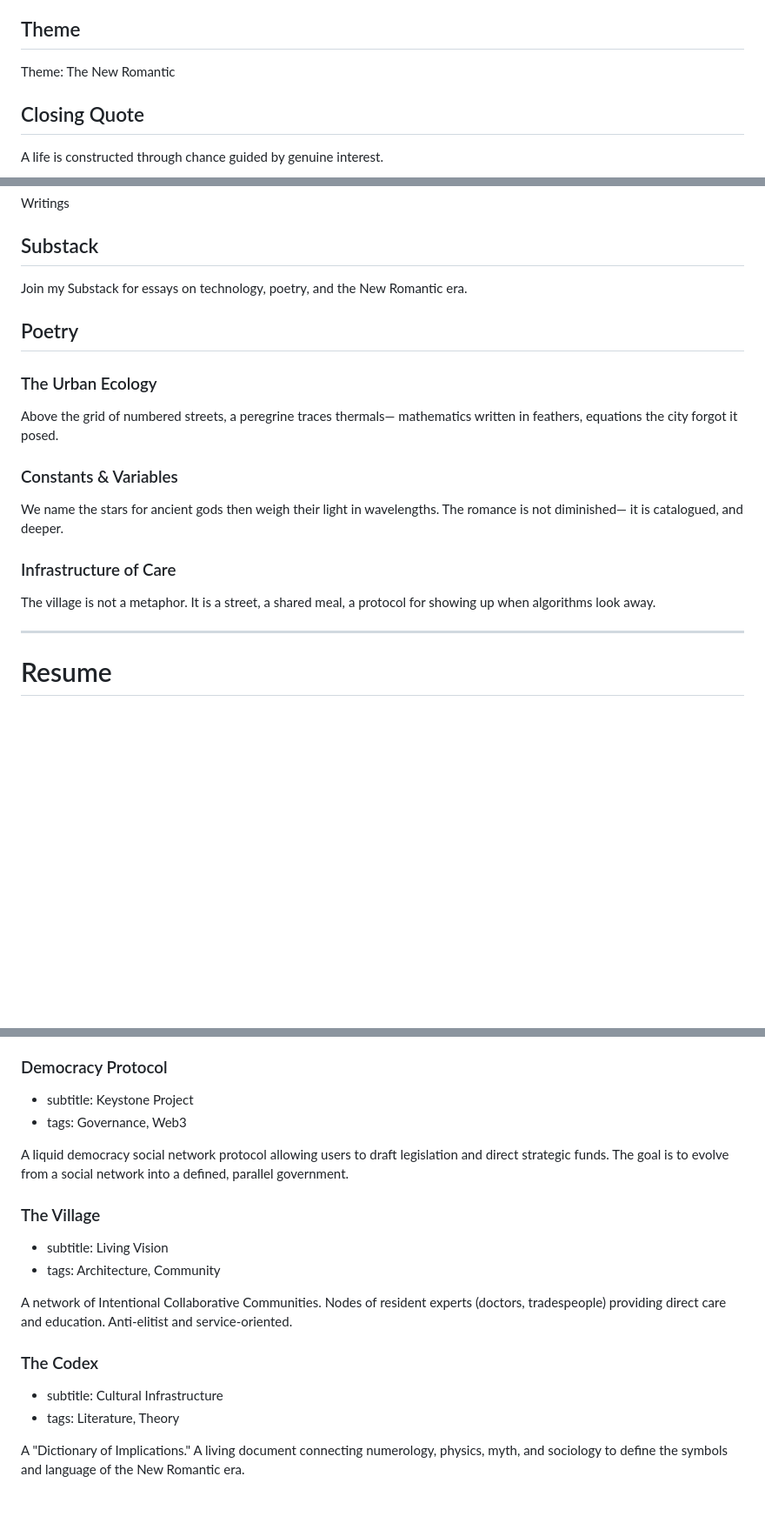
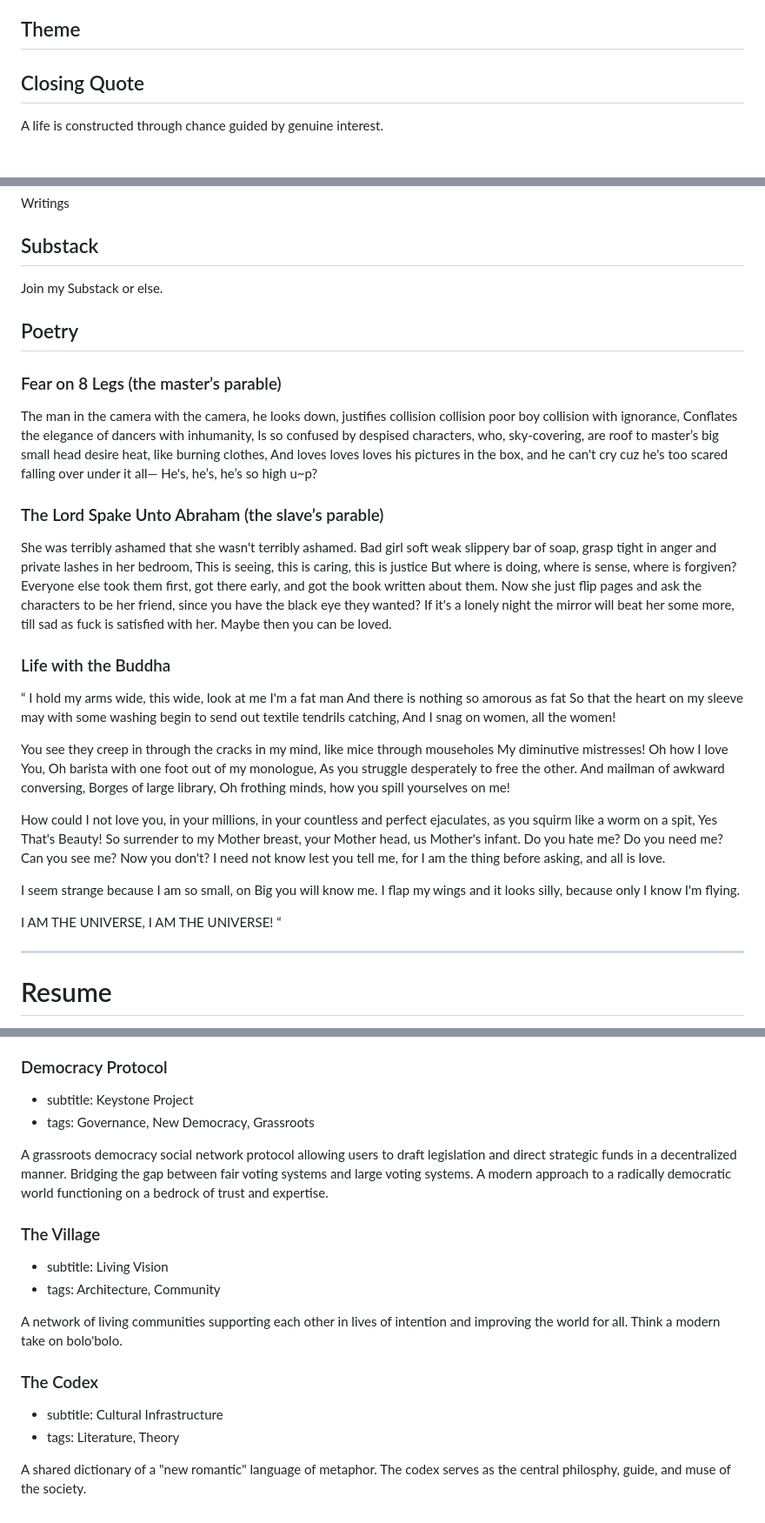
Before and after one commit to GuerdonL/personal-website, a Markdown page: content.md, 3 parts joined by grey strips. Shown at 87% size. GitHub-like rendering; blank space fills up the shorter version.

Commit message:
replaced place holder wording in various places

```diff
--- a/content.md
+++ b/content.md
@@ -51,7 +51,6 @@ I aim to bridge the gap between abstract ideals and concrete reality: building s
 
 ## Theme
 
-Theme: The New Romantic
 
 ## Closing Quote
 
@@ -67,30 +66,56 @@ Writings
 
 ## Substack
 
-Join my Substack for essays on technology, poetry, and the New Romantic era.
+Join my Substack or else.
 
 ## Poetry
 
-### The Urban Ecology
+### Fear on 8 Legs (the master’s parable)
 
-Above the grid of numbered streets,
-a peregrine traces thermals—
-mathematics written in feathers,
-equations the city forgot it posed.
+The man in the camera with the camera, he looks down, justifies collision collision poor boy collision with ignorance,
+Conflates the elegance of dancers with inhumanity,
+Is so confused by despised characters, who, sky-covering, are roof to master’s big small head desire heat, like burning clothes,
+And loves loves loves his pictures in the box, and he can't cry cuz he's too scared falling over under it all—
+He's, he’s, he’s so high u~p?
 
-### Constants & Variables
 
-We name the stars for ancient gods
-then weigh their light in wavelengths.
-The romance is not diminished—
-it is catalogued, and deeper.
+### The Lord Spake Unto Abraham (the slave’s parable)
 
-### Infrastructure of Care
+She was terribly ashamed that she wasn't terribly ashamed.
+Bad girl soft weak slippery bar of soap, grasp tight in anger and private lashes in her bedroom,
+This is seeing, this is caring, this is justice
+But where is doing, where is sense, where is forgiven?
+Everyone else took them first, got there early, and got the book written about them.
+Now she just flip pages and ask the characters to be her friend, since you have the black eye they wanted?
+If it's a lonely night the mirror will beat her some more, till sad as fuck is satisfied with her. Maybe then you can be loved.
 
-The village is not a metaphor.
-It is a street, a shared meal,
-a protocol for showing up
-when algorithms look away.
+### Life with the Buddha
+
+“
+I hold my arms wide, this wide, look at me I'm a fat man
+And there is nothing so amorous as fat
+So that the heart on my sleeve may with some washing begin to send out textile tendrils catching,
+And I snag on women, all the women!
+
+You see they creep in through the cracks in my mind, like mice through mouseholes
+My diminutive mistresses!
+Oh how I love
+You,
+Oh barista with one foot out of my monologue,
+As you struggle desperately to free the other.
+And mailman of awkward conversing, Borges of large library,
+Oh frothing minds, how you spill yourselves on me!
+
+How could I not love you, in your millions, in your countless and perfect ejaculates, as you squirm like a worm on a spit, Yes That's Beauty!
+So surrender to my Mother breast, your Mother head, us Mother's infant.
+Do you hate me? Do you need me? Can you see me? Now you don't? I need not know lest you tell me, for I am the thing before asking, and all is love.
+
+I seem strange because I am so small, on Big you will know me.
+I flap my wings and it looks silly, because only I know I'm flying.
+
+I AM THE UNIVERSE,
+I AM THE UNIVERSE!
+“
 
 ---
 
@@ -323,20 +356,20 @@ Selected Projects from the Society
 ### Democracy Protocol
 
 - subtitle: Keystone Project
-- tags: Governance, Web3
+- tags: Governance, New Democracy, Grassroots
 
-A liquid democracy social network protocol allowing users to draft legislation and direct strategic funds. The goal is to evolve from a social network into a defined, parallel government.
+A grassroots democracy social network protocol allowing users to draft legislation and direct strategic funds in a decentralized manner. Bridging the gap between fair voting systems and large voting systems. A modern approach to a radically democratic world functioning on a bedrock of trust and expertise.
 
 ### The Village
 
 - subtitle: Living Vision
 - tags: Architecture, Community
 
-A network of Intentional Collaborative Communities. Nodes of resident experts (doctors, tradespeople) providing direct care and education. Anti-elitist and service-oriented.
+A network of living communities supporting each other in lives of intention and improving the world for all. Think a modern take on bolo'bolo.
 
 ### The Codex
 
 - subtitle: Cultural Infrastructure
 - tags: Literature, Theory
 
-A "Dictionary of Implications." A living document connecting numerology, physics, myth, and sociology to define the symbols and language of the New Romantic era.
+A shared dictionary of a "new romantic" language of metaphor. The codex serves as the central philosphy, guide, and muse of the society.
```
Also changed, not shown: other parts of content.md (+21 -13 lines).
